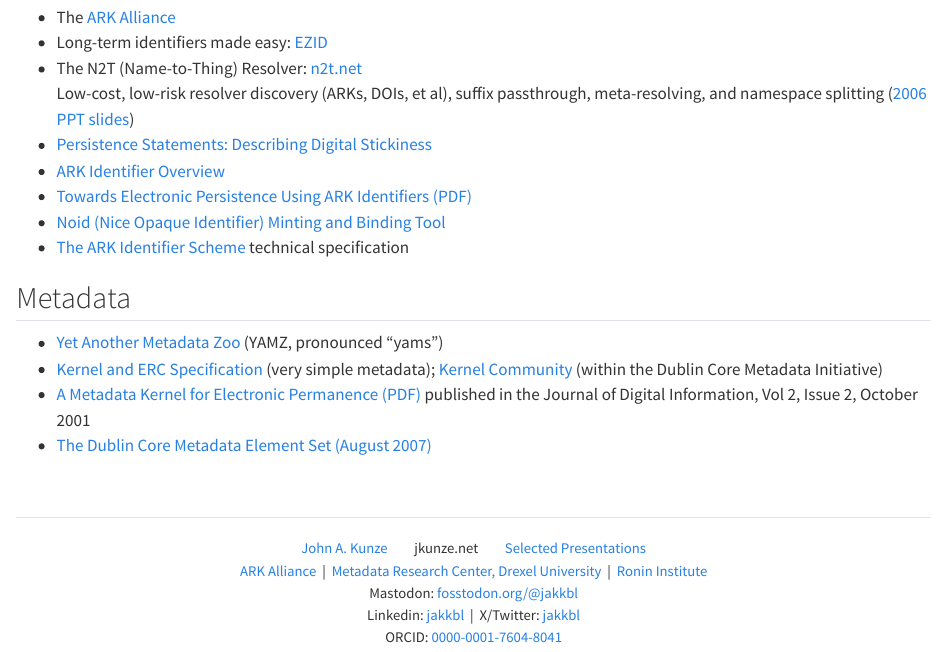
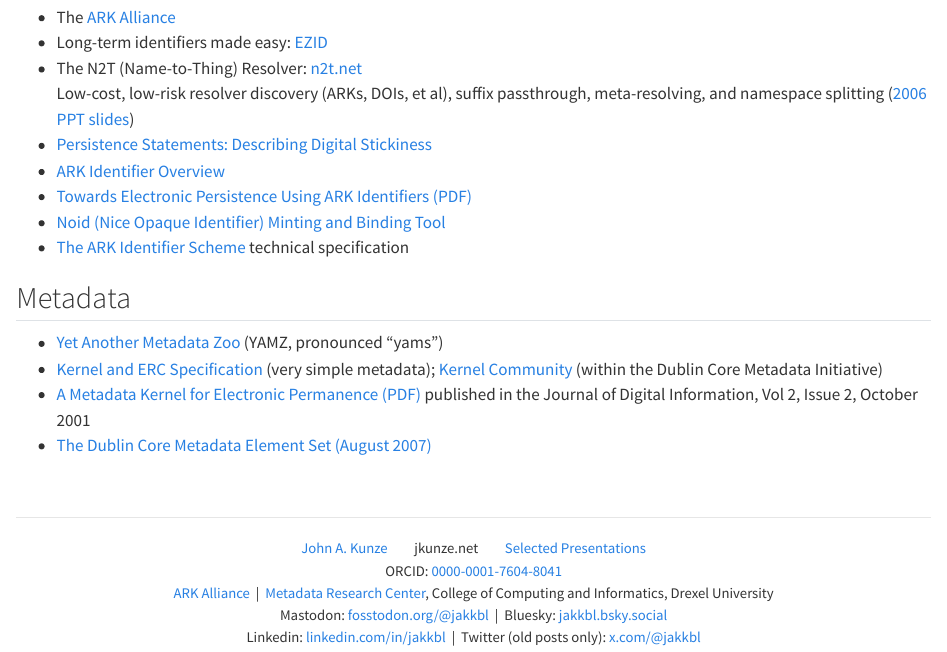
Before and after one commit to jkunze/jkunze.github.io, a Quarto document (index.qmd): the page in a window 1100 px wide, from 430 px down. Rendered offline with R 4.5, knitr and Pandoc in place of Quarto, with nearby package versions.

Commit message:
update social media links

```diff
--- a/index.qmd
+++ b/index.qmd
@@ -70,15 +70,19 @@
 <a href="presentations.html"> Selected Presentations </a>
 <!-- <a href="cv.html"> Curriculum Vitae </a> -->
 <br/>
+ORCID: <a rel="me" href="https://orcid.org/0000-0001-7604-8041">0000-0001-7604-8041</a>
+<br/>
 <a rel="me" href="https://arks.org">ARK Alliance</a>
-&nbsp;|&nbsp; <a rel="me" href="https://mrc.cci.drexel.edu">Metadata Research Center, Drexel University</a>
-&nbsp;|&nbsp; <a rel="me" href="https://ronininstitute.org">Ronin Institute</a>
+&nbsp;|&nbsp;
+<a rel="me" href="https://mrc.cci.drexel.edu">Metadata Research Center</a>,
+College of Computing and Informatics, Drexel University
 <br/>
 Mastodon: <a rel="me" href="https://fosstodon.org/@jakkbl">fosstodon.org/@jakkbl</a>
+&nbsp;|&nbsp;
+Bluesky: <a rel="me" href="https://bsky.app/profile/jakkbl.bsky.social">jakkbl.bsky.social</a>
 <br/>
-Linkedin: <a rel="me" href="https://linkedin.com/in/jakkbl">jakkbl</a>
-&nbsp;|&nbsp; X/Twitter: <a rel="me" href="https://x.com/@jakkbl">jakkbl</a>
-<br/>
-ORCID: <a rel="me" href="https://orcid.org/0000-0001-7604-8041">0000-0001-7604-8041</a>
+Linkedin: <a rel="me" href="https://linkedin.com/in/jakkbl">linkedin.com/in/jakkbl</a>
+&nbsp;|&nbsp;
+Twitter (old posts only): <a rel="me" href="https://x.com/@jakkbl">x.com/@jakkbl</a>
 </center>
 </small>
```
Also changed, not shown: biography.qmd (+1 -1 lines).
